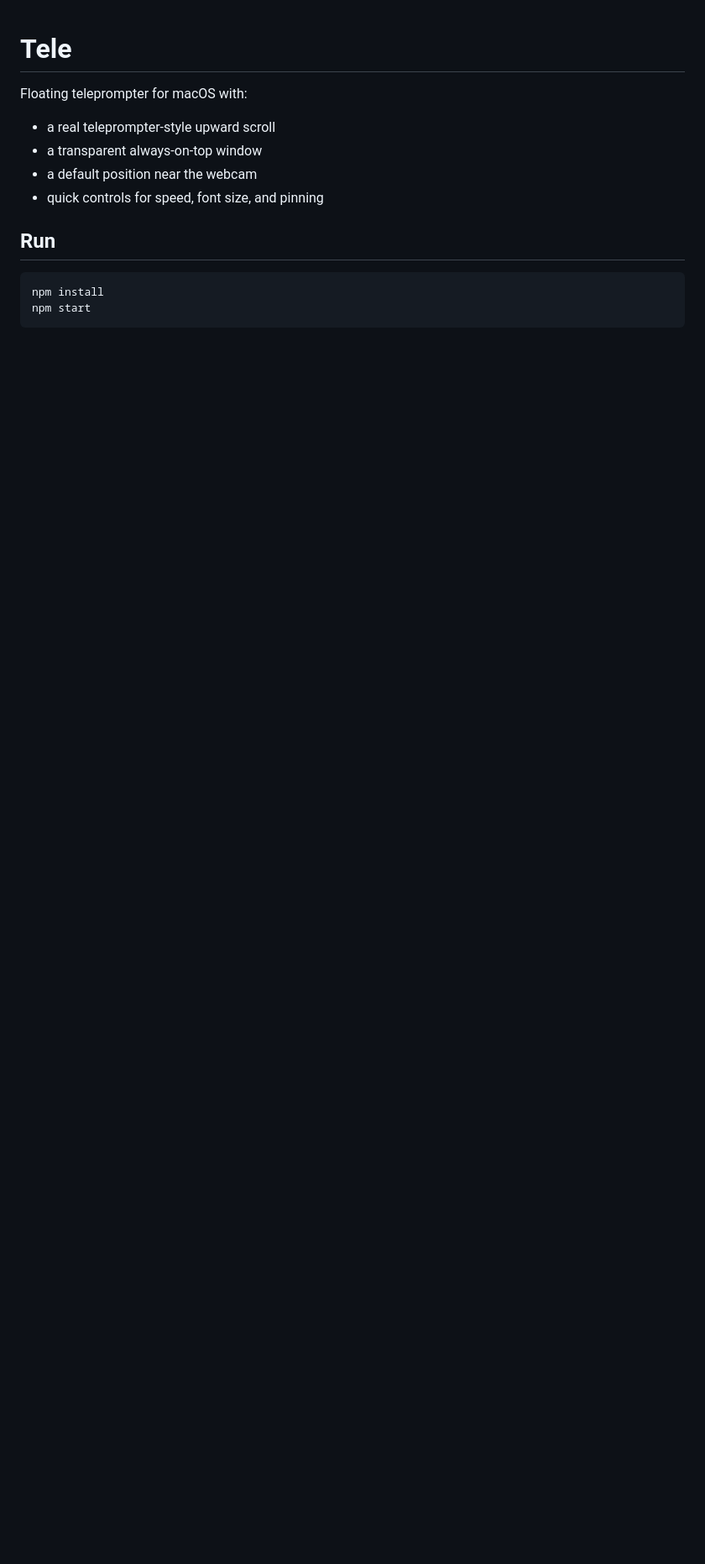
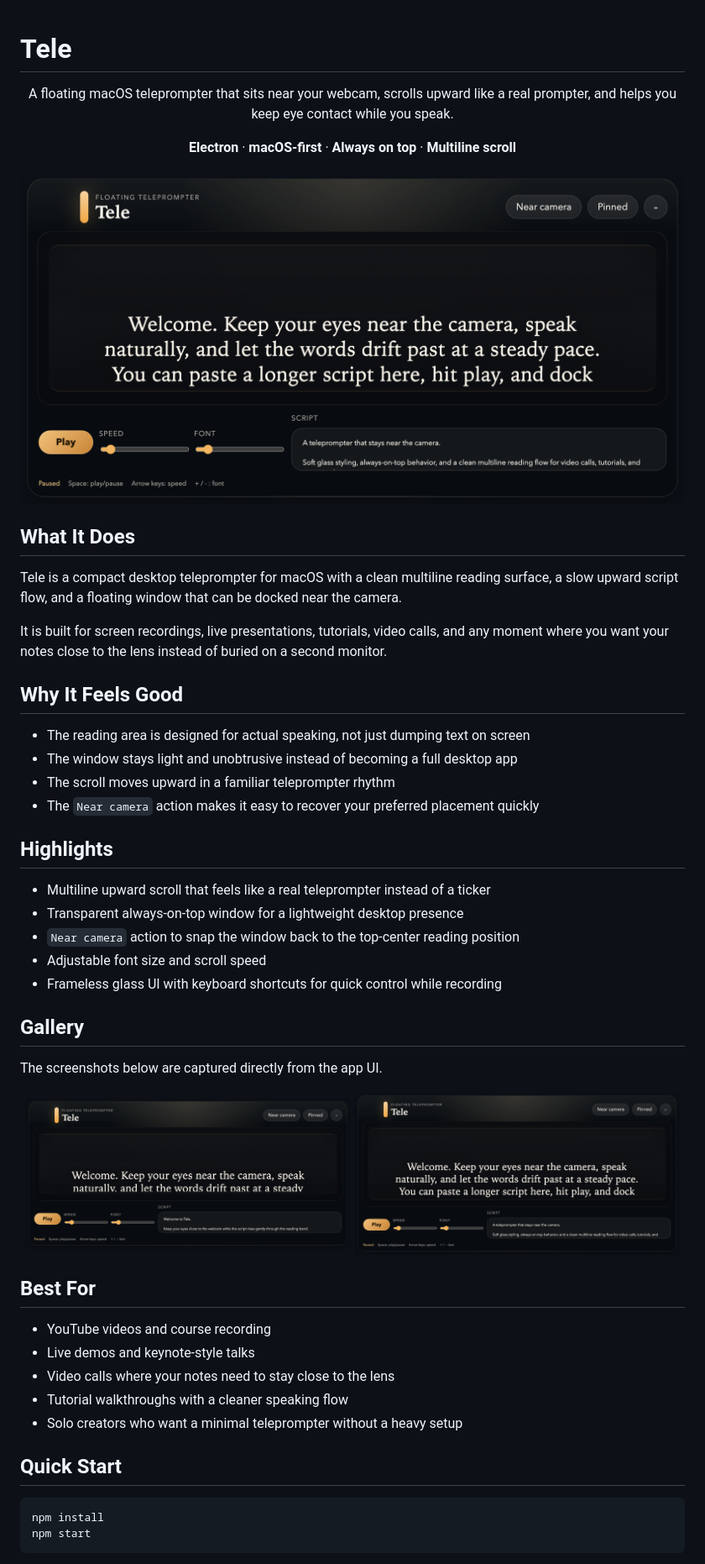
Before and after one commit to vaishakh3/teleprompter, a Markdown page: README.md, the part around the change printed below. Shown: that part at 84% size. Rendered like a GitHub page; pictures changed too: assets/tele-overview.png (added), assets/tele-reading-view.png (added); blank space fills up the shorter version.

````diff
--- a/README.md
+++ b/README.md
@@ -1,13 +1,56 @@
 # Tele
 
-Floating teleprompter for macOS with:
+<p align="center">
+  A floating macOS teleprompter that sits near your webcam, scrolls upward like a real prompter, and helps you keep eye contact while you speak.
+</p>
 
-- a real teleprompter-style upward scroll
-- a transparent always-on-top window
-- a default position near the webcam
-- quick controls for speed, font size, and pinning
+<p align="center">
+  <strong>Electron</strong> · <strong>macOS-first</strong> · <strong>Always on top</strong> · <strong>Multiline scroll</strong>
+</p>
 
-## Run
+<p align="center">
+  <img src="./assets/tele-reading-view.png" alt="Tele reading view screenshot" width="100%" />
+</p>
+
+## What It Does
+
+Tele is a compact desktop teleprompter for macOS with a clean multiline reading surface, a slow upward script flow, and a floating window that can be docked near the camera.
+
+It is built for screen recordings, live presentations, tutorials, video calls, and any moment where you want your notes close to the lens instead of buried on a second monitor.
+
+## Why It Feels Good
+
+- The reading area is designed for actual speaking, not just dumping text on screen
+- The window stays light and unobtrusive instead of becoming a full desktop app
+- The scroll moves upward in a familiar teleprompter rhythm
+- The `Near camera` action makes it easy to recover your preferred placement quickly
+
+## Highlights
+
+- Multiline upward scroll that feels like a real teleprompter instead of a ticker
+- Transparent always-on-top window for a lightweight desktop presence
+- `Near camera` action to snap the window back to the top-center reading position
+- Adjustable font size and scroll speed
+- Frameless glass UI with keyboard shortcuts for quick control while recording
+
+## Gallery
+
+The screenshots below are captured directly from the app UI.
+
+<p align="center">
+  <img src="./assets/tele-overview.png" alt="Tele overview screenshot" width="49%" />
+  <img src="./assets/tele-reading-view.png" alt="Tele reading view screenshot" width="49%" />
+</p>
+
+## Best For
+
+- YouTube videos and course recording
+- Live demos and keynote-style talks
+- Video calls where your notes need to stay close to the lens
+- Tutorial walkthroughs with a cleaner speaking flow
+- Solo creators who want a minimal teleprompter without a heavy setup
+
+## Quick Start
 
 ```bash
 npm install
````
Also changed, not shown: other parts of README.md (+38 -4 lines), 1 other file.
